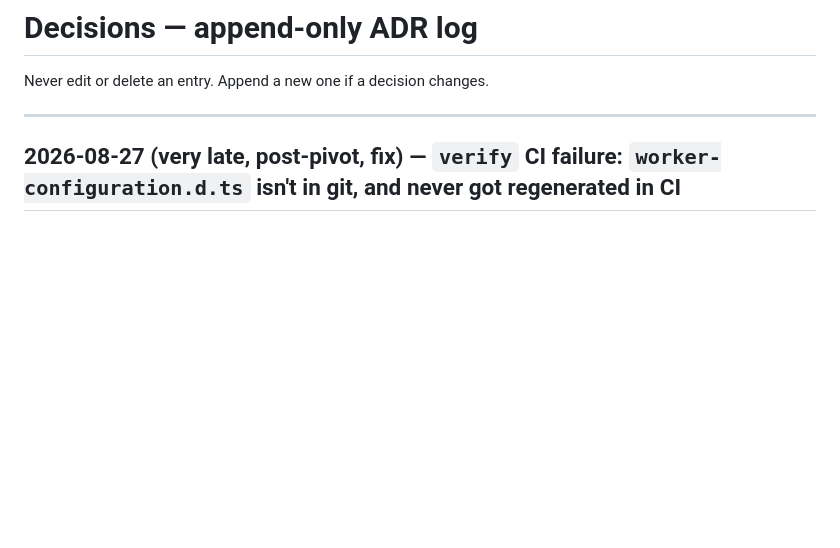
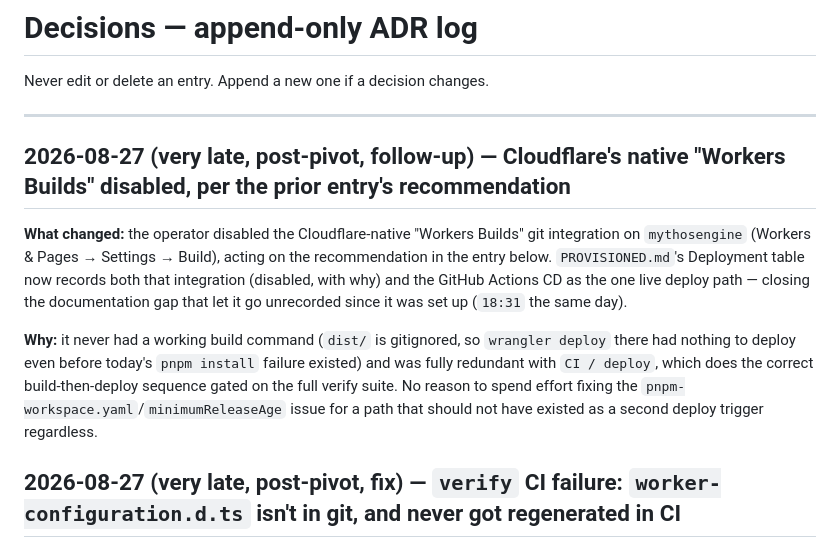
Before and after one commit to isahalim/mythosengine, a Markdown page: docs/DECISIONS.md, the part around the change. GitHub-like rendering; blank space fills up the shorter version.

Commit message:
docs: record Cloudflare Workers Builds integration and its disabling
PROVISIONED.md never documented the native git-connected Workers Build
that turned out to be failing on every push (found while chasing the
CI failures fixed in 7f3c5cf). Operator disabled it in the dashboard,
per the recommendation in docs/DECISIONS.md -- it never had a working
build command and was redundant with the GitHub Actions CD. Closing
the documentation gap so it isn't rediscovered from scratch again.

Co-Authored-By: Claude Sonnet 5 <noreply@anthropic.com>
Claude-Session: https://claude.ai/code/session_019mq5vXozL9NMJZqnpmAmVd

```diff
--- a/docs/DECISIONS.md
+++ b/docs/DECISIONS.md
@@ -3,6 +3,12 @@
 Never edit or delete an entry. Append a new one if a decision changes.
 
 ---
+
+## 2026-08-27 (very late, post-pivot, follow-up) — Cloudflare's native "Workers Builds" disabled, per the prior entry's recommendation
+
+**What changed:** the operator disabled the Cloudflare-native "Workers Builds" git integration on `mythosengine` (Workers & Pages → Settings → Build), acting on the recommendation in the entry below. `PROVISIONED.md`'s Deployment table now records both that integration (disabled, with why) and the GitHub Actions CD as the one live deploy path — closing the documentation gap that let it go unrecorded since it was set up (`18:31` the same day).
+
+**Why:** it never had a working build command (`dist/` is gitignored, so `wrangler deploy` there had nothing to deploy even before today's `pnpm install` failure existed) and was fully redundant with `CI / deploy`, which does the correct build-then-deploy sequence gated on the full verify suite. No reason to spend effort fixing the `pnpm-workspace.yaml`/`minimumReleaseAge` issue for a path that should not have existed as a second deploy trigger regardless.
 
 ## 2026-08-27 (very late, post-pivot, fix) — `verify` CI failure: `worker-configuration.d.ts` isn't in git, and never got regenerated in CI
 
```
Also changed, not shown: PROVISIONED.md (+2 -0 lines).
